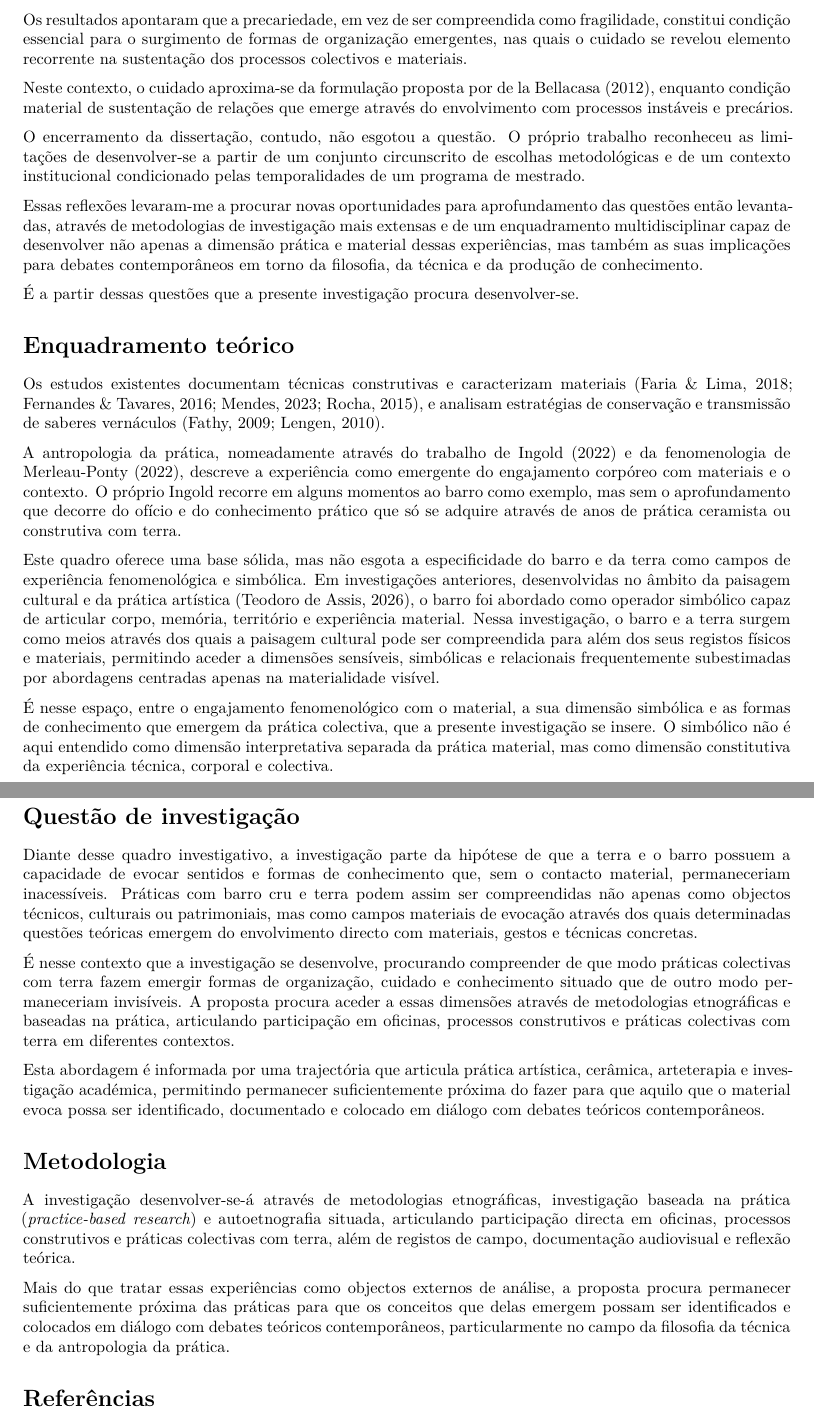
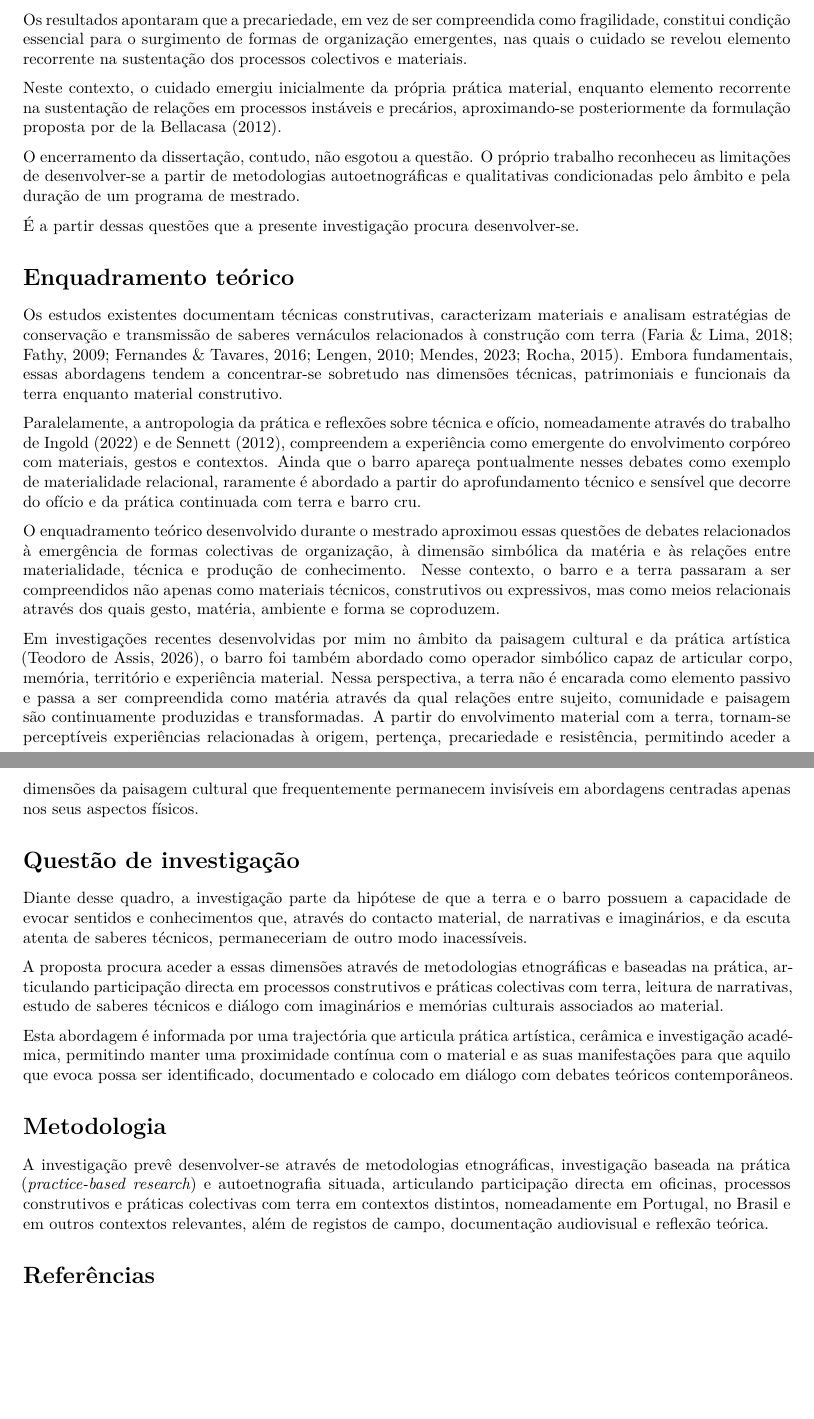
Before and after one commit to abelhaeletronica/doutoramento, a Quarto document (candidatura/manuscript/proposta Davide.qmd): two parts of pages 1 and 2 of 2, joined at a grey line, cut so that both start at the same text, the shorter picture padded with empty space. Rendered offline with R 4.5, knitr and Pandoc in place of Quarto, then LaTeX, with nearby package versions; the code chunks are not run, so their results and figures are left out.

Commit message:
commit -m "Reformulação de trechos para maior clareza e precisão, mantendo a essência do conteúdo original."

```diff
--- a/candidatura/manuscript/proposta Davide.qmd
+++ b/candidatura/manuscript/proposta Davide.qmd
@@ -19,37 +19,33 @@ Esta investigação emerge da pesquisa desenvolvida no mestrado em Arte e Ciênc
 
 Os resultados apontaram que a precariedade, em vez de ser compreendida como fragilidade, constitui condição essencial para o surgimento de formas de organização emergentes, nas quais o cuidado se revelou elemento recorrente na sustentação dos processos colectivos e materiais.
 
-Neste contexto, o cuidado aproxima-se da formulação proposta por @delabellacasaNothingComesIts2012, enquanto condição material de sustentação de relações que emerge através do envolvimento com processos instáveis e precários.
+Neste contexto, o cuidado emergiu inicialmente da própria prática material, enquanto elemento recorrente na sustentação de relações em processos instáveis e precários, aproximando-se posteriormente da formulação proposta por @delabellacasaNothingComesIts2012.
 
-O encerramento da dissertação, contudo, não esgotou a questão. O próprio trabalho reconheceu as limitações de desenvolver-se a partir de um conjunto circunscrito de escolhas metodológicas e de um contexto institucional condicionado pelas temporalidades de um programa de mestrado.
-
-Essas reflexões levaram-me a procurar novas oportunidades para aprofundamento das questões então levantadas, através de metodologias de investigação mais extensas e de um enquadramento multidisciplinar capaz de desenvolver não apenas a dimensão prática e material dessas experiências, mas também as suas implicações para debates contemporâneos em torno da filosofia, da técnica e da produção de conhecimento.
+O encerramento da dissertação, contudo, não esgotou a questão. O próprio trabalho reconheceu as limitações de desenvolver-se a partir de metodologias autoetnográficas e qualitativas condicionadas pelo âmbito e pela duração de um programa de mestrado.
 
 É a partir dessas questões que a presente investigação procura desenvolver-se.
 
 # Enquadramento teórico
 
-Os estudos existentes documentam técnicas construtivas e caracterizam materiais [@rocha2015; @fernandesCadernosConstrucaoCom2016; @faria2018; @mendesCadernosConstrucaoCom2023], e analisam estratégias de conservação e transmissão de saberes vernáculos [@fathy2000; @lengenManualArquitectoDescalco2010].
+Os estudos existentes documentam técnicas construtivas, caracterizam materiais e analisam estratégias de conservação e transmissão de saberes vernáculos relacionados à construção com terra [@rocha2015; @fernandesCadernosConstrucaoCom2016; @faria2018; @mendesCadernosConstrucaoCom2023; @fathy2000; @lengenManualArquitectoDescalco2010]. Embora fundamentais, essas abordagens tendem a concentrar-se sobretudo nas dimensões técnicas, patrimoniais e funcionais da terra enquanto material construtivo.
 
-A antropologia da prática, nomeadamente através do trabalho de @ingoldFazerAntropologiaArqueologia2022 e da fenomenologia de @merleauponty2022, descreve a experiência como emergente do engajamento corpóreo com materiais e o contexto. O próprio Ingold recorre em alguns momentos ao barro como exemplo, mas sem o aprofundamento que decorre do ofício e do conhecimento prático que só se adquire através de anos de prática ceramista ou construtiva com terra.
+Paralelamente, a antropologia da prática e reflexões sobre técnica e ofício, nomeadamente através do trabalho de @ingoldFazerAntropologiaArqueologia2022 e de @sennettArtifice2012, compreendem a experiência como emergente do envolvimento corpóreo com materiais, gestos e contextos. Ainda que o barro apareça pontualmente nesses debates como exemplo de materialidade relacional, raramente é abordado a partir do aprofundamento técnico e sensível que decorre do ofício e da prática continuada com terra e barro cru.
 
-Este quadro oferece uma base sólida, mas não esgota a especificidade do barro e da terra como campos de experiência fenomenológica e simbólica. Em investigações anteriores, desenvolvidas no âmbito da paisagem cultural e da prática artística [@teodorodeassisEntreTerraAgua2026], o barro foi abordado como operador simbólico capaz de articular corpo, memória, território e experiência material. Nessa investigação, o barro e a terra surgem como meios através dos quais a paisagem cultural pode ser compreendida para além dos seus registos físicos e materiais, permitindo aceder a dimensões sensíveis, simbólicas e relacionais frequentemente subestimadas por abordagens centradas apenas na materialidade visível.
+O enquadramento teórico desenvolvido durante o mestrado aproximou essas questões de debates relacionados à emergência de formas colectivas de organização, à dimensão simbólica da matéria e às relações entre materialidade, técnica e produção de conhecimento. Nesse contexto, o barro e a terra passaram a ser compreendidos não apenas como materiais técnicos, construtivos ou expressivos, mas como meios relacionais através dos quais gesto, matéria, ambiente e forma se coproduzem.
 
-É nesse espaço, entre o engajamento fenomenológico com o material, a sua dimensão simbólica e as formas de conhecimento que emergem da prática colectiva, que a presente investigação se insere. O simbólico não é aqui entendido como dimensão interpretativa separada da prática material, mas como dimensão constitutiva da experiência técnica, corporal e colectiva.
+Em investigações recentes desenvolvidas por mim no âmbito da paisagem cultural e da prática artística [@teodorodeassisEntreTerraAgua2026], o barro foi também abordado como operador simbólico capaz de articular corpo, memória, território e experiência material. Nessa perspectiva, a terra não é encarada como elemento passivo e passa a ser compreendida como matéria através da qual relações entre sujeito, comunidade e paisagem são continuamente produzidas e transformadas. A partir do envolvimento material com a terra, tornam-se perceptíveis experiências relacionadas à origem, pertença, precariedade e resistência, permitindo aceder a dimensões da paisagem cultural que frequentemente permanecem invisíveis em abordagens centradas apenas nos seus aspectos físicos.
 
 # Questão de investigação
 
-Diante desse quadro investigativo, a investigação parte da hipótese de que a terra e o barro possuem a capacidade de evocar sentidos e formas de conhecimento que, sem o contacto material, permaneceriam inacessíveis. Práticas com barro cru e terra podem assim ser compreendidas não apenas como objectos técnicos, culturais ou patrimoniais, mas como campos materiais de evocação através dos quais determinadas questões teóricas emergem do envolvimento directo com materiais, gestos e técnicas concretas.
+Diante desse quadro, a investigação parte da hipótese de que a terra e o barro possuem a capacidade de evocar sentidos e conhecimentos que, através do contacto material, de narrativas e imaginários, e da escuta atenta de saberes técnicos, permaneceriam de outro modo inacessíveis.
 
-É nesse contexto que a investigação se desenvolve, procurando compreender de que modo práticas colectivas com terra fazem emergir formas de organização, cuidado e conhecimento situado que de outro modo permaneceriam invisíveis. A proposta procura aceder a essas dimensões através de metodologias etnográficas e baseadas na prática, articulando participação em oficinas, processos construtivos e práticas colectivas com terra em diferentes contextos.
+A proposta procura aceder a essas dimensões através de metodologias etnográficas e baseadas na prática, articulando participação directa em processos construtivos e práticas colectivas com terra, leitura de narrativas, estudo de saberes técnicos e diálogo com imaginários e memórias culturais associados ao material.
 
-Esta abordagem é informada por uma trajectória que articula prática artística, cerâmica, arteterapia e investigação académica, permitindo permanecer suficientemente próxima do fazer para que aquilo que o material evoca possa ser identificado, documentado e colocado em diálogo com debates teóricos contemporâneos.
+Esta abordagem é informada por uma trajectória que articula prática artística, cerâmica e investigação académica, permitindo manter uma proximidade contínua com o material e as suas manifestações para que aquilo que evoca possa ser identificado, documentado e colocado em diálogo com debates teóricos contemporâneos.
 
 # Metodologia
 
-A investigação desenvolver-se-á através de metodologias etnográficas, investigação baseada na prática (*practice-based research*) e autoetnografia situada, articulando participação directa em oficinas, processos construtivos e práticas colectivas com terra, além de registos de campo, documentação audiovisual e reflexão teórica.
-
-Mais do que tratar essas experiências como objectos externos de análise, a proposta procura permanecer suficientemente próxima das práticas para que os conceitos que delas emergem possam ser identificados e colocados em diálogo com debates teóricos contemporâneos, particularmente no campo da filosofia da técnica e da antropologia da prática.
+A investigação prevê desenvolver-se através de metodologias etnográficas, investigação baseada na prática (*practice-based research*) e autoetnografia situada, articulando participação directa em oficinas, processos construtivos e práticas colectivas com terra em contextos distintos, nomeadamente em Portugal, no Brasil e em outros contextos relevantes, além de registos de campo, documentação audiovisual e reflexão teórica.
 
 # Referências
 
```
Also changed, not shown: tese/4-Bibliography/Doutorado.bib (+12 -0 lines), candidatura/manuscript/proposta Davide.qmd (2 more changed lines).
